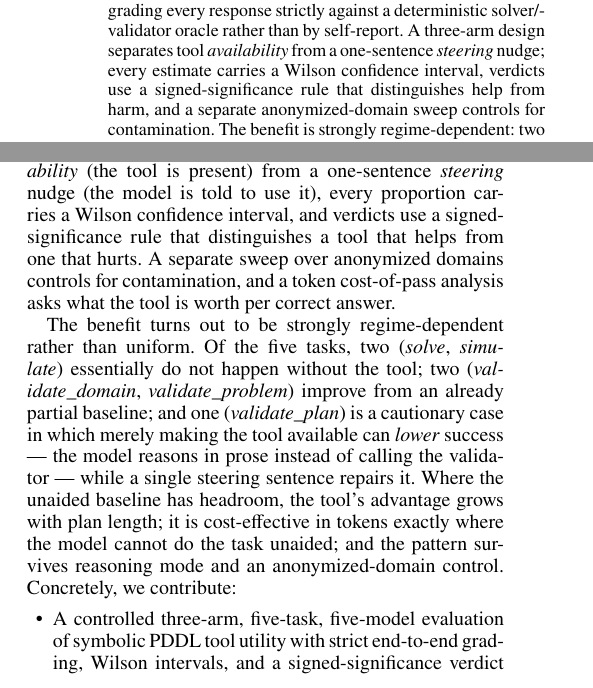
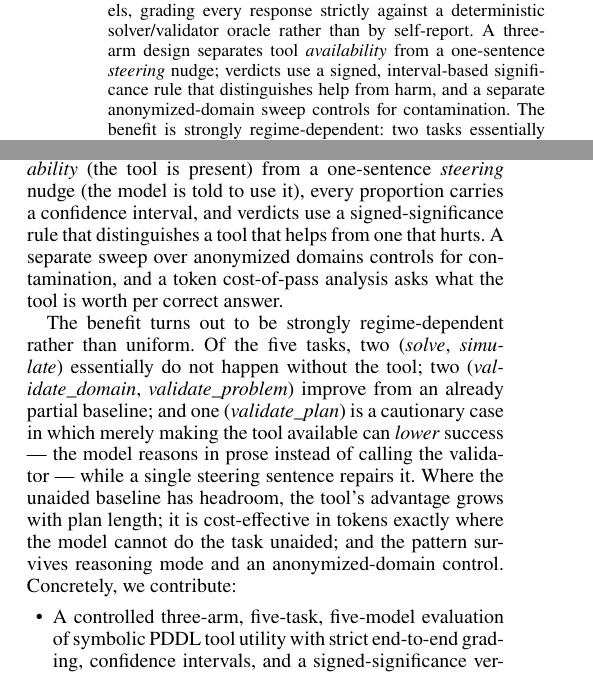
Before and after one commit to SPL-BGU/pddl-copilot-experiments, a LaTeX paper (paper/main.tex): two parts of the columns of page 1 of 9, joined at a grey line, cut so that both start at the same text. Compiled offline with pdfLaTeX.

Commit message:
paper: de-name Wilson CI outside Methodology; fold interval into signed-significance rule

```diff
--- a/paper/main.tex
+++ b/paper/main.tex
@@ -66,8 +66,8 @@ LLM on planning tasks, and when? We evaluate five single-tool-use PDDL tasks
 across five open-weight models, grading every response strictly against a
 deterministic solver/validator oracle rather than by self-report. A three-arm
 design separates tool \emph{availability} from a one-sentence \emph{steering} nudge;
-every estimate carries a Wilson confidence interval, verdicts use a
-signed-significance rule that distinguishes help from harm, and a separate
+verdicts use a signed, interval-based
+significance rule that distinguishes help from harm, and a separate
 anonymized-domain sweep controls for contamination. The benefit is strongly
 regime-dependent: two tasks essentially cannot be done without the tool, two improve
 from an already partial baseline, and one --- plan checking --- shows that mere
@@ -119,7 +119,7 @@ We evaluate five single-tool-use PDDL tasks (\emph{solve}, \emph{validate\_domai
 open-weight models, grading every response strictly against a deterministic
 solver/validator oracle rather than by self-report. A three-arm design separates
 tool \emph{availability} (the tool is present) from a one-sentence \emph{steering}
-nudge (the model is told to use it), every proportion carries a Wilson confidence
+nudge (the model is told to use it), every proportion carries a confidence
 interval, and verdicts use a signed-significance rule that distinguishes a tool
 that helps from one that hurts. A separate sweep over anonymized domains controls
 for contamination, and a token cost-of-pass analysis asks what the tool is worth
@@ -138,7 +138,7 @@ anonymized-domain control. Concretely,
 we contribute:
 \begin{itemize}
 \item A controlled three-arm, five-task, five-model evaluation of symbolic PDDL
-tool utility with strict end-to-end grading, Wilson intervals, and a
+tool utility with strict end-to-end grading, confidence intervals, and a
 signed-significance verdict rule that separates help from harm.
 \item The finding that tool utility is regime-dependent --- sole-source, headroom,
 and mixed --- including the counterintuitive result that tool \emph{availability}
```
Also changed, not shown: paper/main.tex (6 more changed lines).
